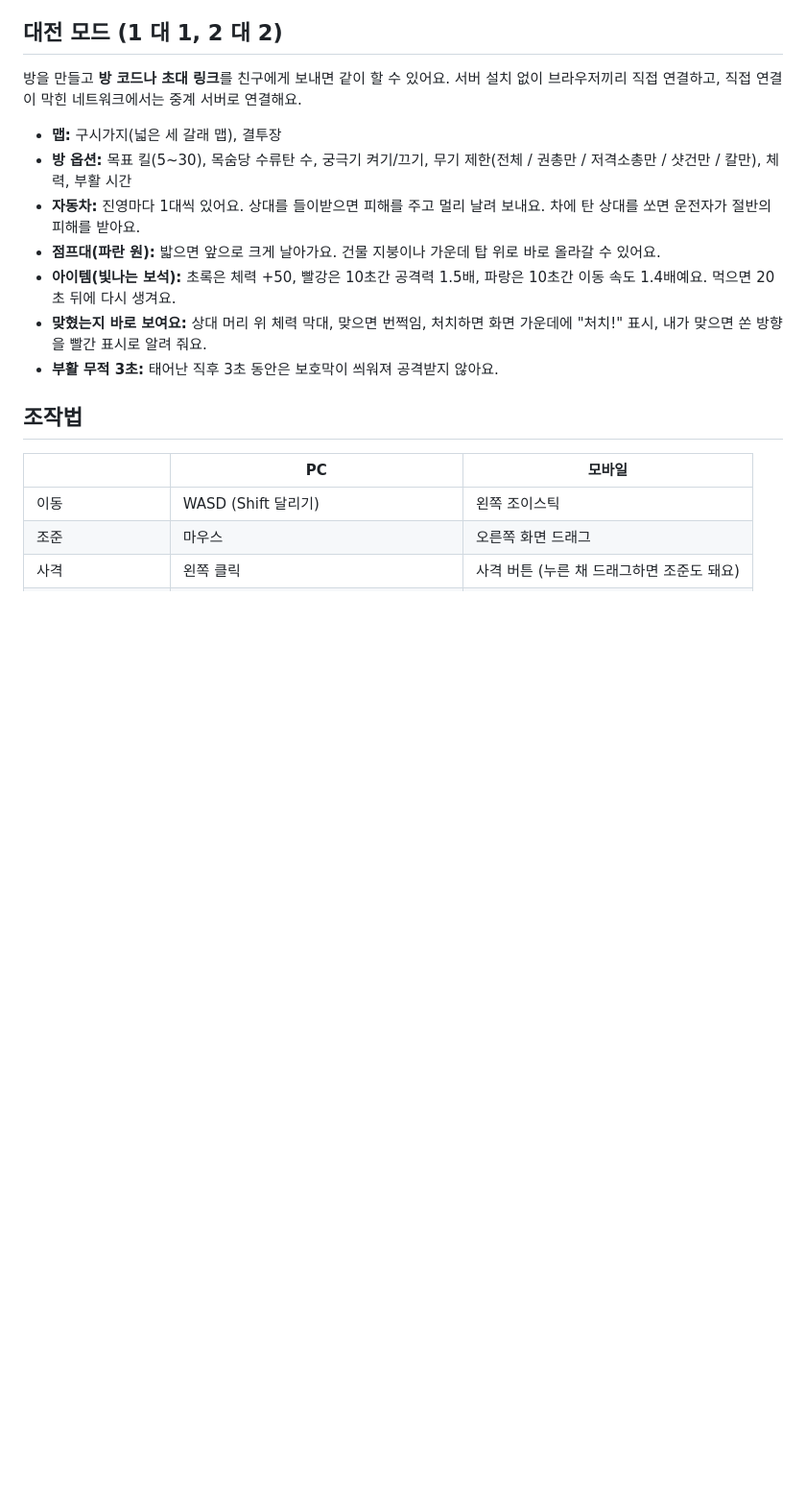
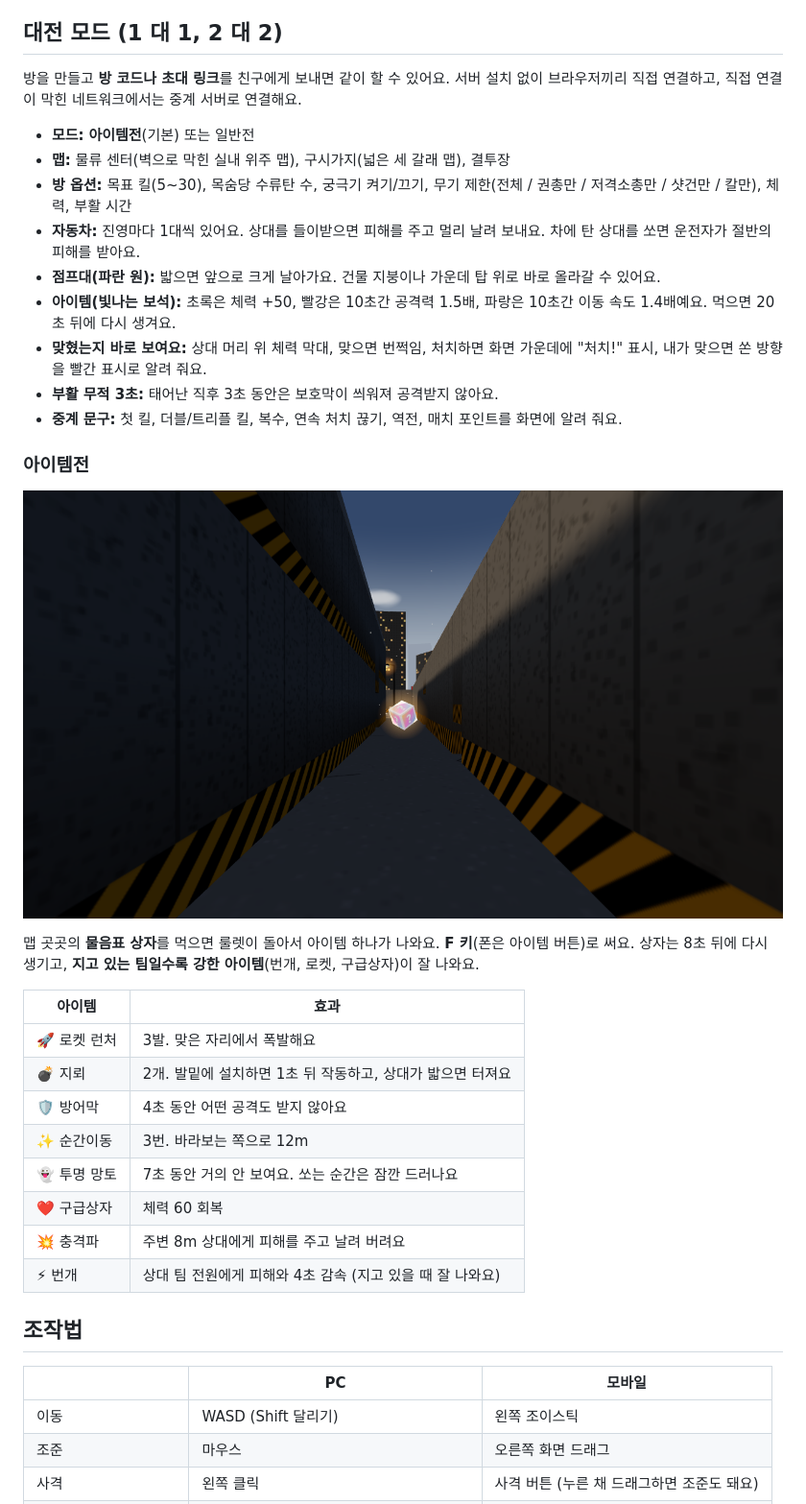
Before and after one commit to Choiyoonsou/iron-wave, a Markdown page: README.md, the part around one of its changes. Shown at 96% size. GitHub-like rendering; pictures changed too: screenshots/itembox.png (added); blank space fills up the shorter version.

Commit message:
아이템전, 물류 센터 맵, 중계 문구, README 업데이트

```diff
--- a/README.md
+++ b/README.md
@@ -94,13 +94,32 @@
 
 방을 만들고 **방 코드나 초대 링크**를 친구에게 보내면 같이 할 수 있어요. 서버 설치 없이 브라우저끼리 직접 연결하고, 직접 연결이 막힌 네트워크에서는 중계 서버로 연결해요.
 
-- **맵:** 구시가지(넓은 세 갈래 맵), 결투장
+- **모드:** **아이템전**(기본) 또는 일반전
+- **맵:** 물류 센터(벽으로 막힌 실내 위주 맵), 구시가지(넓은 세 갈래 맵), 결투장
 - **방 옵션:** 목표 킬(5~30), 목숨당 수류탄 수, 궁극기 켜기/끄기, 무기 제한(전체 / 권총만 / 저격소총만 / 샷건만 / 칼만), 체력, 부활 시간
 - **자동차:** 진영마다 1대씩 있어요. 상대를 들이받으면 피해를 주고 멀리 날려 보내요. 차에 탄 상대를 쏘면 운전자가 절반의 피해를 받아요.
 - **점프대(파란 원):** 밟으면 앞으로 크게 날아가요. 건물 지붕이나 가운데 탑 위로 바로 올라갈 수 있어요.
 - **아이템(빛나는 보석):** 초록은 체력 +50, 빨강은 10초간 공격력 1.5배, 파랑은 10초간 이동 속도 1.4배예요. 먹으면 20초 뒤에 다시 생겨요.
 - **맞혔는지 바로 보여요:** 상대 머리 위 체력 막대, 맞으면 번쩍임, 처치하면 화면 가운데에 "처치!" 표시, 내가 맞으면 쏜 방향을 빨간 표시로 알려 줘요.
 - **부활 무적 3초:** 태어난 직후 3초 동안은 보호막이 씌워져 공격받지 않아요.
+- **중계 문구:** 첫 킬, 더블/트리플 킬, 복수, 연속 처치 끊기, 역전, 매치 포인트를 화면에 알려 줘요.
+
+### 아이템전
+
+![아이템 상자](screenshots/itembox.png)
+
+맵 곳곳의 **물음표 상자**를 먹으면 룰렛이 돌아서 아이템 하나가 나와요. **F 키**(폰은 아이템 버튼)로 써요. 상자는 8초 뒤에 다시 생기고, **지고 있는 팀일수록 강한 아이템**(번개, 로켓, 구급상자)이 잘 나와요.
+
+| 아이템 | 효과 |
+|---|---|
+| 🚀 로켓 런처 | 3발. 맞은 자리에서 폭발해요 |
+| 💣 지뢰 | 2개. 발밑에 설치하면 1초 뒤 작동하고, 상대가 밟으면 터져요 |
+| 🛡️ 방어막 | 4초 동안 어떤 공격도 받지 않아요 |
+| ✨ 순간이동 | 3번. 바라보는 쪽으로 12m |
+| 👻 투명 망토 | 7초 동안 거의 안 보여요. 쏘는 순간은 잠깐 드러나요 |
+| ❤️ 구급상자 | 체력 60 회복 |
+| 💥 충격파 | 주변 8m 상대에게 피해를 주고 날려 버려요 |
+| ⚡ 번개 | 상대 팀 전원에게 피해와 4초 감속 (지고 있을 때 잘 나와요) |
 
 ## 조작법
 
```
Also changed, not shown: other parts of README.md (+8 -7 lines), screenshots/depot.png (added), 1 other file.
